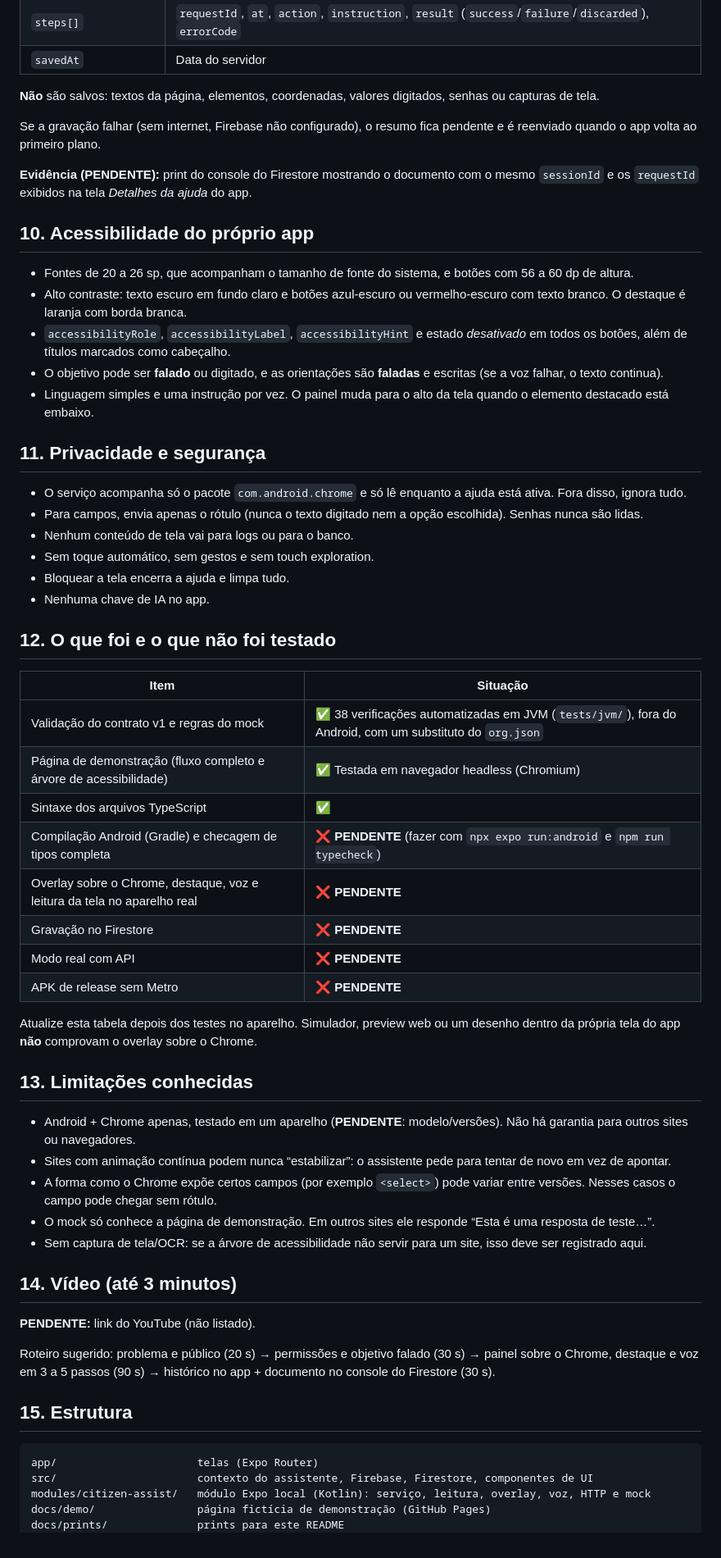
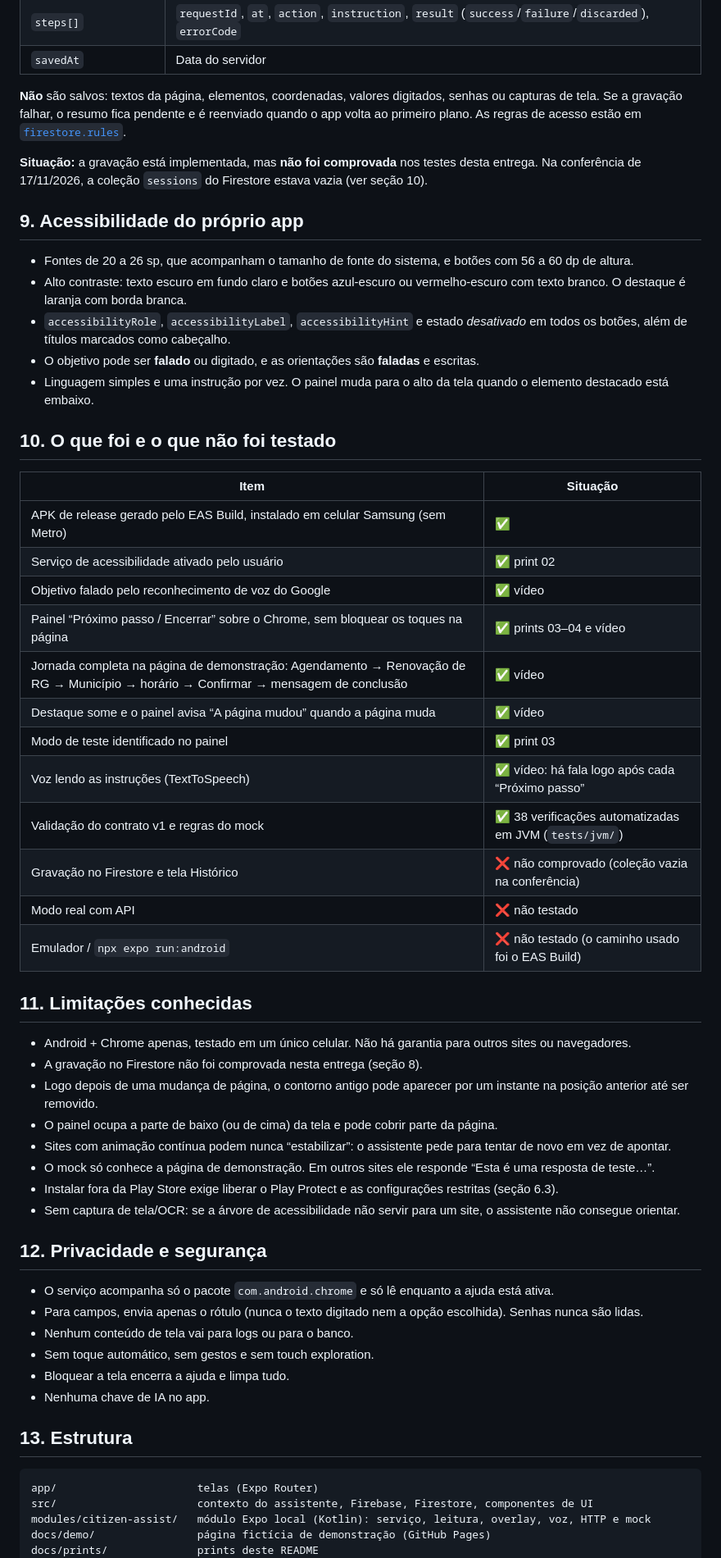
Before and after one commit to glunghini/citizentech-mobile, a Markdown page: README.md, the part around one of its changes. Shown at 82% size. Rendered like a GitHub page.

````diff
--- a/README.md
+++ b/README.md
@@ -193,64 +183,61 @@ Cada ajuda encerrada vira um documento em `sessions/{sessionId}`:
 | `steps[]` | `requestId`, `at`, `action`, `instruction`, `result` (`success`/`failure`/`discarded`), `errorCode` |
 | `savedAt` | Data do servidor |
 
-**Não** são salvos: textos da página, elementos, coordenadas, valores digitados, senhas ou capturas de tela.
+**Não** são salvos: textos da página, elementos, coordenadas, valores digitados, senhas ou capturas de tela. Se a gravação falhar, o resumo fica pendente e é reenviado quando o app volta ao primeiro plano. As regras de acesso estão em [`firestore.rules`](firestore.rules).
 
-Se a gravação falhar (sem internet, Firebase não configurado), o resumo fica pendente e é reenviado quando o app volta ao primeiro plano.
+**Situação:** a gravação está implementada, mas **não foi comprovada** nos testes desta entrega. Na conferência de 17/11/2026, a coleção `sessions` do Firestore estava vazia (ver seção 10).
 
-**Evidência (PENDENTE):** print do console do Firestore mostrando o documento com o mesmo `sessionId` e os `requestId` exibidos na tela *Detalhes da ajuda* do app.
-
-## 10. Acessibilidade do próprio app
+## 9. Acessibilidade do próprio app
 
 - Fontes de 20 a 26 sp, que acompanham o tamanho de fonte do sistema, e botões com 56 a 60 dp de altura.
 - Alto contraste: texto escuro em fundo claro e botões azul-escuro ou vermelho-escuro com texto branco. O destaque é laranja com borda branca.
 - `accessibilityRole`, `accessibilityLabel`, `accessibilityHint` e estado *desativado* em todos os botões, além de títulos marcados como cabeçalho.
-- O objetivo pode ser **falado** ou digitado, e as orientações são **faladas** e escritas (se a voz falhar, o texto continua).
+- O objetivo pode ser **falado** ou digitado, e as orientações são **faladas** e escritas.
 - Linguagem simples e uma instrução por vez. O painel muda para o alto da tela quando o elemento destacado está embaixo.
 
-## 11. Privacidade e segurança
+## 10. O que foi e o que não foi testado
 
-- O serviço acompanha só o pacote `com.android.chrome` e só lê enquanto a ajuda está ativa. Fora disso, ignora tudo.
+| Item | Situação |
+| --- | --- |
+| APK de release gerado pelo EAS Build, instalado em celular Samsung (sem Metro) | ✅ |
+| Serviço de acessibilidade ativado pelo usuário | ✅ print 02 |
+| Objetivo falado pelo reconhecimento de voz do Google | ✅ vídeo |
+| Painel “Próximo passo / Encerrar” sobre o Chrome, sem bloquear os toques na página | ✅ prints 03–04 e vídeo |
+| Jornada completa na página de demonstração: Agendamento → Renovação de RG → Município → horário → Confirmar → mensagem de conclusão | ✅ vídeo |
+| Destaque some e o painel avisa “A página mudou” quando a página muda | ✅ vídeo |
+| Modo de teste identificado no painel | ✅ print 03 |
+| Voz lendo as instruções (TextToSpeech) | ✅ vídeo: há fala logo após cada “Próximo passo” |
+| Validação do contrato v1 e regras do mock | ✅ 38 verificações automatizadas em JVM (`tests/jvm/`) |
+| Gravação no Firestore e tela Histórico | ❌ não comprovado (coleção vazia na conferência) |
+| Modo real com API | ❌ não testado |
+| Emulador / `npx expo run:android` | ❌ não testado (o caminho usado foi o EAS Build) |
+
+## 11. Limitações conhecidas
+
+- Android + Chrome apenas, testado em um único celular. Não há garantia para outros sites ou navegadores.
+- A gravação no Firestore não foi comprovada nesta entrega (seção 8).
+- Logo depois de uma mudança de página, o contorno antigo pode aparecer por um instante na posição anterior até ser removido.
+- O painel ocupa a parte de baixo (ou de cima) da tela e pode cobrir parte da página.
+- Sites com animação contínua podem nunca “estabilizar”: o assistente pede para tentar de novo em vez de apontar.
+- O mock só conhece a página de demonstração. Em outros sites ele responde “Esta é uma resposta de teste…”.
+- Instalar fora da Play Store exige liberar o Play Protect e as configurações restritas (seção 6.3).
+- Sem captura de tela/OCR: se a árvore de acessibilidade não servir para um site, o assistente não consegue orientar.
+
+## 12. Privacidade e segurança
+
+- O serviço acompanha só o pacote `com.android.chrome` e só lê enquanto a ajuda está ativa.
 - Para campos, envia apenas o rótulo (nunca o texto digitado nem a opção escolhida). Senhas nunca são lidas.
 - Nenhum conteúdo de tela vai para logs ou para o banco.
 - Sem toque automático, sem gestos e sem touch exploration.
 - Bloquear a tela encerra a ajuda e limpa tudo.
 - Nenhuma chave de IA no app.
 
-## 12. O que foi e o que não foi testado
-
-| Item | Situação |
-| --- | --- |
-| Validação do contrato v1 e regras do mock | ✅ 38 verificações automatizadas em JVM (`tests/jvm/`), fora do Android, com um substituto do `org.json` |
-| Página de demonstração (fluxo completo e árvore de acessibilidade) | ✅ Testada em navegador headless (Chromium) |
-| Sintaxe dos arquivos TypeScript | ✅ |
-| Compilação Android (Gradle) e checagem de tipos completa | ❌ **PENDENTE** (fazer com `npx expo run:android` e `npm run typecheck`) |
-| Overlay sobre o Chrome, destaque, voz e leitura da tela no aparelho real | ❌ **PENDENTE** |
-| Gravação no Firestore | ❌ **PENDENTE** |
-| Modo real com API | ❌ **PENDENTE** |
-| APK de release sem Metro | ❌ **PENDENTE** |
-
-Atualize esta tabela depois dos testes no aparelho. Simulador, preview web ou um desenho dentro da própria tela do app **não** comprovam o overlay sobre o Chrome.
-
-## 13. Limitações conhecidas
-
-- Android + Chrome apenas, testado em um aparelho (**PENDENTE**: modelo/versões). Não há garantia para outros sites ou navegadores.
-- Sites com animação contínua podem nunca “estabilizar”: o assistente pede para tentar de novo em vez de apontar.
-- A forma como o Chrome expõe certos campos (por exemplo `<select>`) pode variar entre versões. Nesses casos o campo pode chegar sem rótulo.
-- O mock só conhece a página de demonstração. Em outros sites ele responde “Esta é uma resposta de teste…”.
-- Sem captura de tela/OCR: se a árvore de acessibilidade não servir para um site, isso deve ser registrado aqui.
-
-## 14. Vídeo (até 3 minutos)
-
-**PENDENTE:** link do YouTube (não listado).
-
-Roteiro sugerido: problema e público (20 s) → permissões e objetivo falado (30 s) → painel sobre o Chrome, destaque e voz em 3 a 5 passos (90 s) → histórico no app + documento no console do Firestore (30 s).
-
-## 15. Estrutura
+## 13. Estrutura
 
 ```
 app/                      telas (Expo Router)
 src/                      contexto do assistente, Firebase, Firestore, componentes de UI
 modules/citizen-assist/   módulo Expo local (Kotlin): serviço, leitura, overlay, voz, HTTP e mock
 docs/demo/                página fictícia de demonstração (GitHub Pages)
-docs/prints/              prints para este README
+docs/prints/              prints deste README
 tests/jvm/                testes do contrato v1 e do mock (JVM)
````
Also changed, not shown: other parts of README.md (+58 -67 lines), prompts.md (+11 -0 lines), docs/prints/01-inicio.jpg (added), docs/prints/02-acessibilidade-ativada.jpg (added), docs/prints/03-painel-sobre-chrome.jpg (added), docs/prints/04-destaque.jpg (added).
